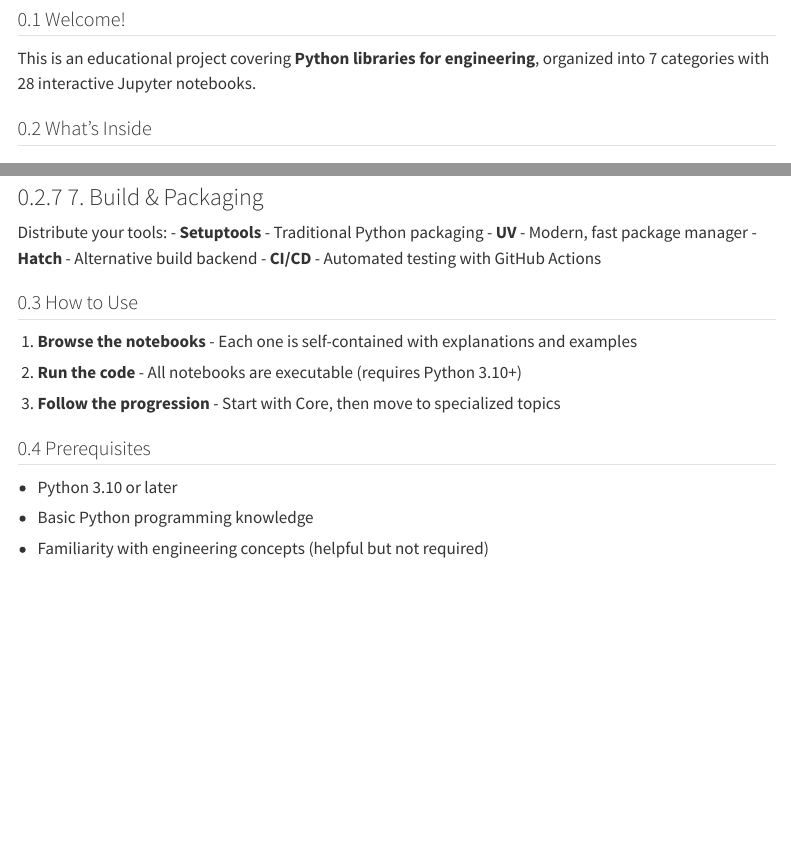
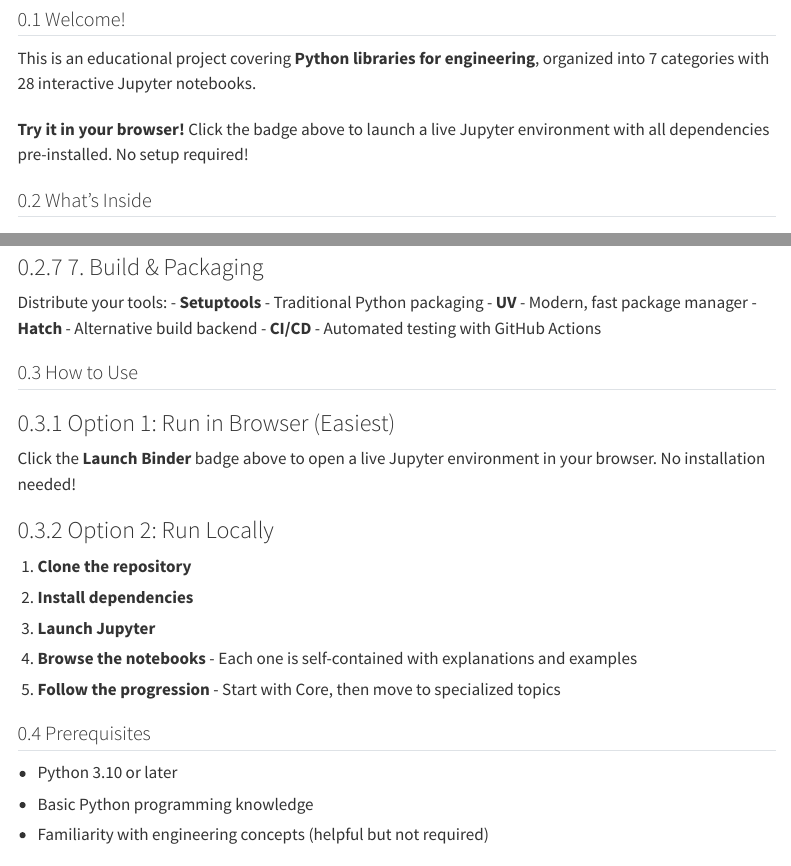
Before and after one commit to tomasschuller/python-engineering-libraries, a Quarto document (index.qmd): the page in a window 1100 px wide, from 210 px down, and a second part further down, joined at a grey line. Rendered offline with R 4.5, knitr and Pandoc in place of Quarto, with nearby package versions; menus at the side of the page are left out; badge pictures from the web are left out.

Commit message:
Add Binder support for browser-based execution
- Add binder/ directory with postBuild script
- Add Binder badge to home page
- Update 'How to Use' section with Binder option
- Users can now run notebooks in browser without local setup

```diff
--- a/index.qmd
+++ b/index.qmd
@@ -26,6 +26,14 @@ format:
 ## Welcome!
 
 This is an educational project covering **Python libraries for engineering**, organized into 7 categories with 28 interactive Jupyter notebooks.
+
+<div style="text-align: center; margin: 20px 0;">
+  <a href="https://mybinder.org/v2/gh/tomasschuller/python-engineering-libraries/main?urlpath=lab/tree/notebooks">
+    <img src="https://mybinder.org/badge_logo.svg" alt="Launch Binder" style="height: 30px;">
+  </a>
+</div>
+
+**Try it in your browser!** Click the badge above to launch a live Jupyter environment with all dependencies pre-installed. No setup required!
 
 ## What's Inside
 
@@ -71,9 +79,15 @@ Distribute your tools:
 
 ## How to Use
 
-1. **Browse the notebooks** - Each one is self-contained with explanations and examples
-2. **Run the code** - All notebooks are executable (requires Python 3.10+)
-3. **Follow the progression** - Start with Core, then move to specialized topics
+### Option 1: Run in Browser (Easiest)
+Click the **Launch Binder** badge above to open a live Jupyter environment in your browser. No installation needed!
+
+### Option 2: Run Locally
+1. **Clone the repository**
+2. **Install dependencies**
+3. **Launch Jupyter**
+4. **Browse the notebooks** - Each one is self-contained with explanations and examples
+5. **Follow the progression** - Start with Core, then move to specialized topics
 
 ## Prerequisites
 
```
Also changed, not shown: 1 other file.
